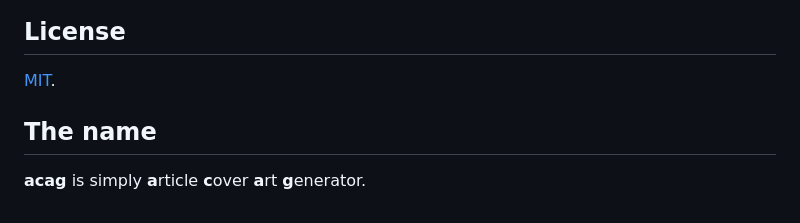
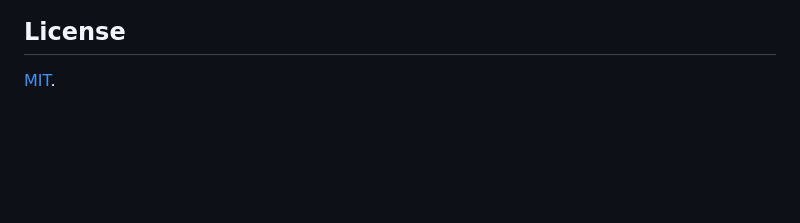
Before and after one commit to skvggor/acag, a Markdown page: README.md, the part around the change. GitHub-like rendering; blank space fills up the shorter version.

Commit message:
Drop the redundant name note (the subtitle already says it)

```diff
--- a/README.md
+++ b/README.md
@@ -122,7 +122,3 @@ cargo run --example icon     # regenerate the app icon
 ## License
 
 [MIT](LICENSE).
-
-## The name
-
-**acag** is simply **a**rticle **c**over **a**rt **g**enerator.
```
